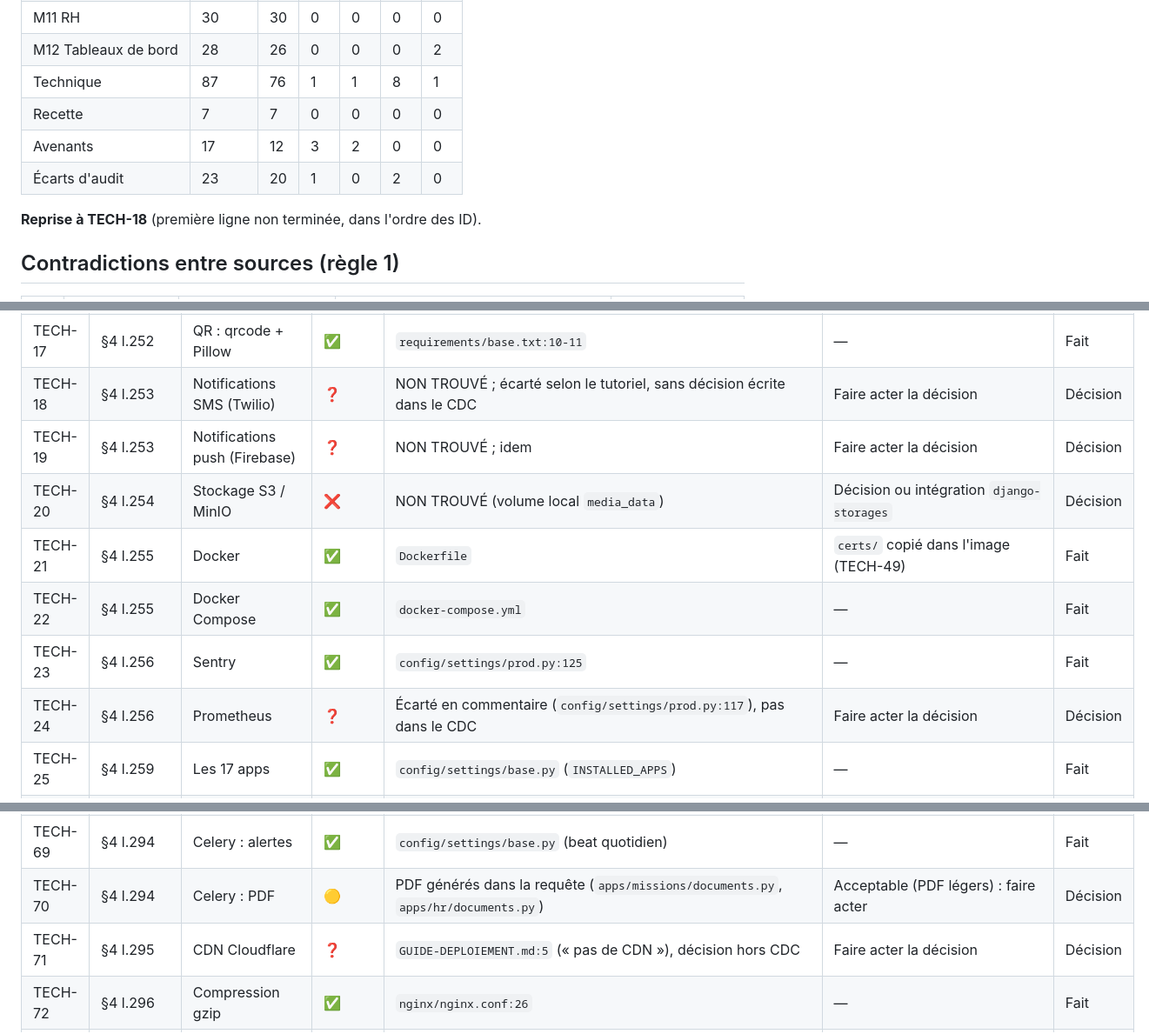
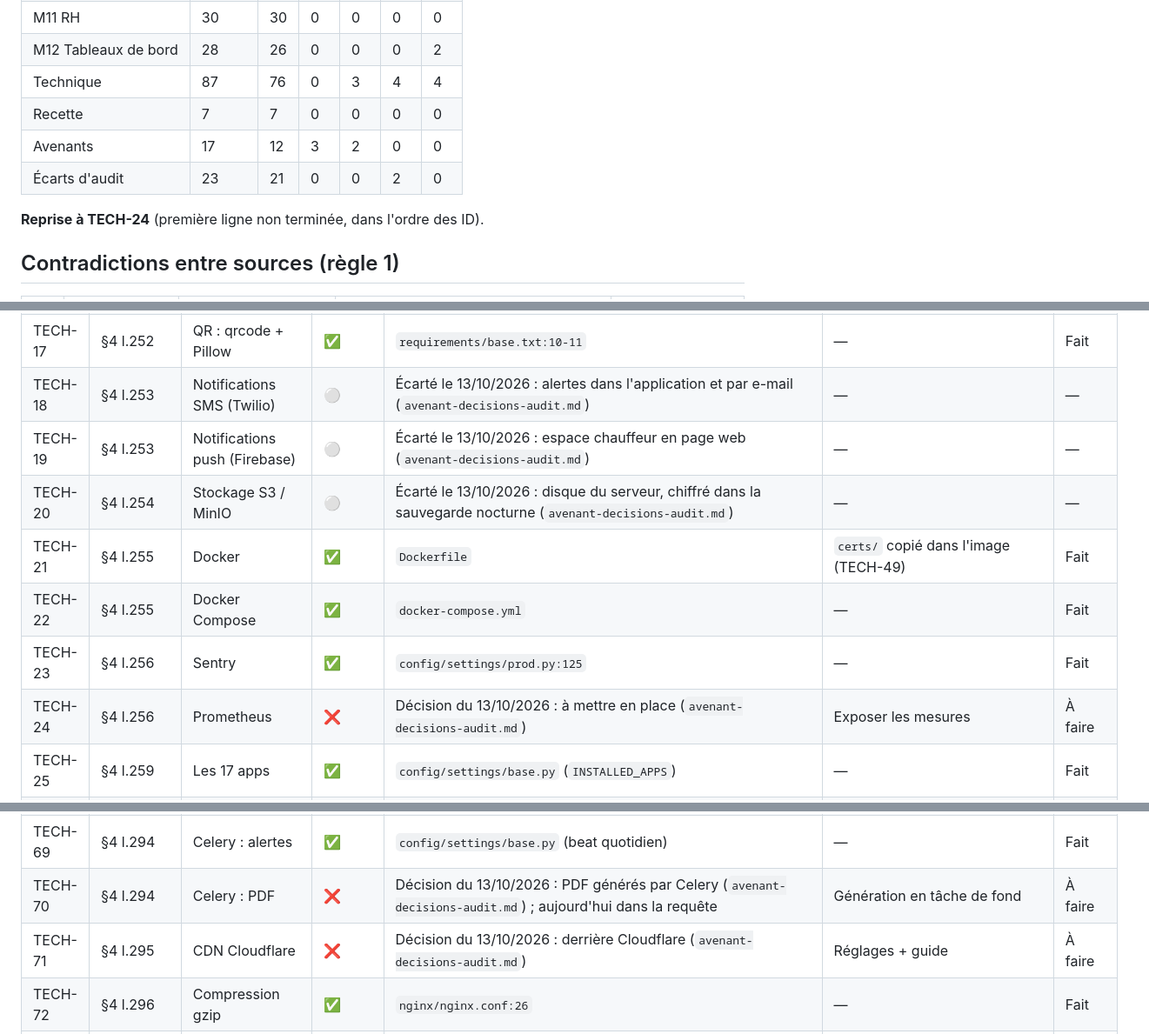
Before and after one commit to AFAQSUCA/erp-densource, a Markdown page: audit/MATRICE.md, 3 parts joined by grey strips. Shown at 87% size. Rendered like a GitHub page.

```diff
--- a/audit/MATRICE.md
+++ b/audit/MATRICE.md
@@ -30,12 +30,12 @@ indépendantes avec scénarios de reproduction) et relus contre le code ; preuve
 | M10 Finances | 13 | 13 | 0 | 0 | 0 | 0 |
 | M11 RH | 30 | 30 | 0 | 0 | 0 | 0 |
 | M12 Tableaux de bord | 28 | 26 | 0 | 0 | 0 | 2 |
-| Technique | 87 | 76 | 1 | 1 | 8 | 1 |
+| Technique | 87 | 76 | 0 | 3 | 4 | 4 |
 | Recette | 7 | 7 | 0 | 0 | 0 | 0 |
 | Avenants | 17 | 12 | 3 | 2 | 0 | 0 |
-| Écarts d'audit | 23 | 20 | 1 | 0 | 2 | 0 |
+| Écarts d'audit | 23 | 21 | 0 | 0 | 2 | 0 |
 
-**Reprise à TECH-18** (première ligne non terminée, dans l'ordre des ID).
+**Reprise à TECH-24** (première ligne non terminée, dans l'ordre des ID).
 
 ## Contradictions entre sources (règle 1)
 
@@ -436,13 +436,13 @@ indépendantes avec scénarios de reproduction) et relus contre le code ; preuve
 | TECH-15 | §4 l.251 | Celery 5.4+ | ✅ | `requirements/base.txt:19` | — | Fait |
 | TECH-16 | §4 l.252 | PDF (WeasyPrint / ReportLab) | ✅ | `requirements/base.txt:24` | — | Fait |
 | TECH-17 | §4 l.252 | QR : qrcode + Pillow | ✅ | `requirements/base.txt:10-11` | — | Fait |
-| TECH-18 | §4 l.253 | Notifications SMS (Twilio) | ❓ | NON TROUVÉ ; écarté selon le tutoriel, sans décision écrite dans le CDC | Faire acter la décision | Décision |
-| TECH-19 | §4 l.253 | Notifications push (Firebase) | ❓ | NON TROUVÉ ; idem | Faire acter la décision | Décision |
-| TECH-20 | §4 l.254 | Stockage S3 / MinIO | ❌ | NON TROUVÉ (volume local `media_data`) | Décision ou intégration `django-storages` | Décision |
+| TECH-18 | §4 l.253 | Notifications SMS (Twilio) | ⚪ | Écarté le 13/10/2026 : alertes dans l'application et par e-mail (`avenant-decisions-audit.md`) | — | — |
+| TECH-19 | §4 l.253 | Notifications push (Firebase) | ⚪ | Écarté le 13/10/2026 : espace chauffeur en page web (`avenant-decisions-audit.md`) | — | — |
+| TECH-20 | §4 l.254 | Stockage S3 / MinIO | ⚪ | Écarté le 13/10/2026 : disque du serveur, chiffré dans la sauvegarde nocturne (`avenant-decisions-audit.md`) | — | — |
 | TECH-21 | §4 l.255 | Docker | ✅ | `Dockerfile` | `certs/` copié dans l'image (TECH-49) | Fait |
 | TECH-22 | §4 l.255 | Docker Compose | ✅ | `docker-compose.yml` | — | Fait |
 | TECH-23 | §4 l.256 | Sentry | ✅ | `config/settings/prod.py:125` | — | Fait |
-| TECH-24 | §4 l.256 | Prometheus | ❓ | Écarté en commentaire (`config/settings/prod.py:117`), pas dans le CDC | Faire acter la décision | Décision |
+| TECH-24 | §4 l.256 | Prometheus | ❌ | Décision du 13/10/2026 : à mettre en place (`avenant-decisions-audit.md`) | Exposer les mesures | À faire |
 | TECH-25 | §4 l.259 | Les 17 apps | ✅ | `config/settings/base.py` (`INSTALLED_APPS`) | — | Fait |
 | TECH-26 | §4 l.262 | views → serializers → services → models | ✅ | Les 7 lectures directes passent par des services (`accounting.services.ecritures_manuelles`, `exercices`, `plan_comptable` ; `finance.demandes.ordre_de` ; `hr.services.attributions_de`) ; restent seulement les `get_object_or_404` de l'objet de la page | Fait (`616403e`) | Fait |
 | TECH-27 | §4 l.263 | Logique métier dans services.py | ✅ | Aucun calcul métier dans les vues | — | Fait |
@@ -488,8 +488,8 @@ indépendantes avec scénarios de reproduction) et relus contre le code ; preuve
 | TECH-67 | §4 l.293 | Index BDD sur colonnes de recherche | ✅ | Index sur `date_emission`, `date_reglement`, `date_depense` (+ catégorie), `date_mouvement`, `date_plein`, `date_expiration` (documents), dates d'expiration du permis et de la visite médicale (migrations `*_index_dates`, appliquées sur PostgreSQL 16) | Fait (`dd05e33`) | Fait |
 | TECH-68 | §4 l.294 | Celery : notifications | ✅ | `apps/notifications/tasks.py` | — | Fait |
 | TECH-69 | §4 l.294 | Celery : alertes | ✅ | `config/settings/base.py` (beat quotidien) | — | Fait |
-| TECH-70 | §4 l.294 | Celery : PDF | 🟡 | PDF générés dans la requête (`apps/missions/documents.py`, `apps/hr/documents.py`) | Acceptable (PDF légers) : faire acter | Décision |
-| TECH-71 | §4 l.295 | CDN Cloudflare | ❓ | `GUIDE-DEPLOIEMENT.md:5` (« pas de CDN »), décision hors CDC | Faire acter la décision | Décision |
+| TECH-70 | §4 l.294 | Celery : PDF | ❌ | Décision du 13/10/2026 : PDF générés par Celery (`avenant-decisions-audit.md`) ; aujourd'hui dans la requête | Génération en tâche de fond | À faire |
+| TECH-71 | §4 l.295 | CDN Cloudflare | ❌ | Décision du 13/10/2026 : derrière Cloudflare (`avenant-decisions-audit.md`) | Réglages + guide | À faire |
 | TECH-72 | §4 l.296 | Compression gzip | ✅ | `nginx/nginx.conf:26` | — | Fait |
 | TECH-73 | §4 l.297 | Monitoring Sentry | ✅ | `config/settings/prod.py:125` | — | Fait |
 | TECH-74 | §4 l.300 | Chrome (2 dernières versions) | ❓ | Aucun test navigateur réel | Recette manuelle | Hors code |
```
Also changed, not shown: other parts of audit/MATRICE.md (+2 -2 lines), avenant-decisions-audit.md (added, +33 -0 lines).
